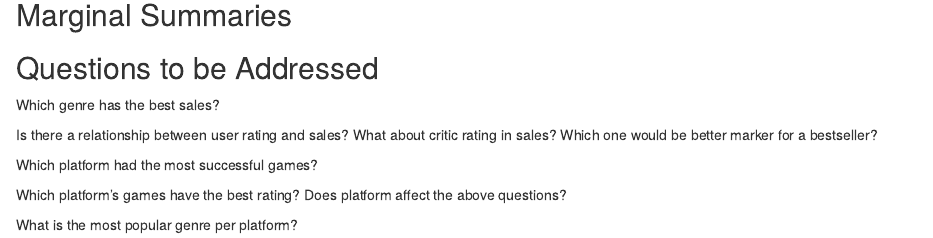
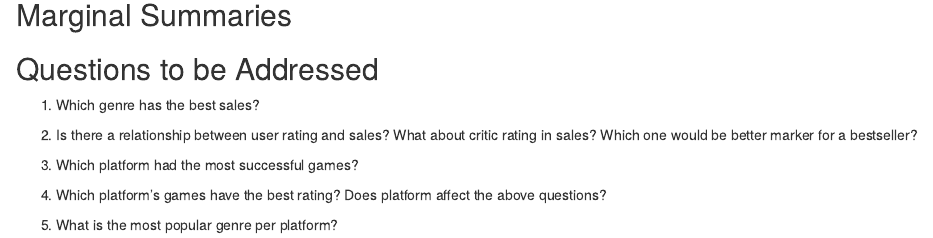
Before and after one commit to AnalynSeeman/DataScience202_FinalProject, an R Markdown document (Project Data Summary.Rmd): the page in a window 1100 px wide, from 1300 px down before the commit and from 1530 px down after it, so that both start at the same text. Rendered offline with R 4.5, knitr and Pandoc, with nearby package versions; some code elsewhere in the file could not run offline.

```diff
--- a/Project Data Summary.Rmd
+++ b/Project Data Summary.Rmd
@@ -63,12 +71,12 @@
 
 ## Questions to be Addressed
 
-Which genre has the best sales?
+1. Which genre has the best sales?
 
-Is there a relationship between user rating and sales? What about critic rating in sales? Which one would be better marker for a bestseller?
+2. Is there a relationship between user rating and sales? What about critic rating in sales? Which one would be better marker for a bestseller?
 
-Which platform had the most successful games?
+3. Which platform had the most successful games?
 
-Which platform's games have the best rating? Does platform affect the above questions?
+4. Which platform's games have the best rating? Does platform affect the above questions?
 
-What is the most popular genre per platform?
+5. What is the most popular genre per platform?
```
Also changed, not shown: Project Data Summary.Rmd (10 more changed lines).
